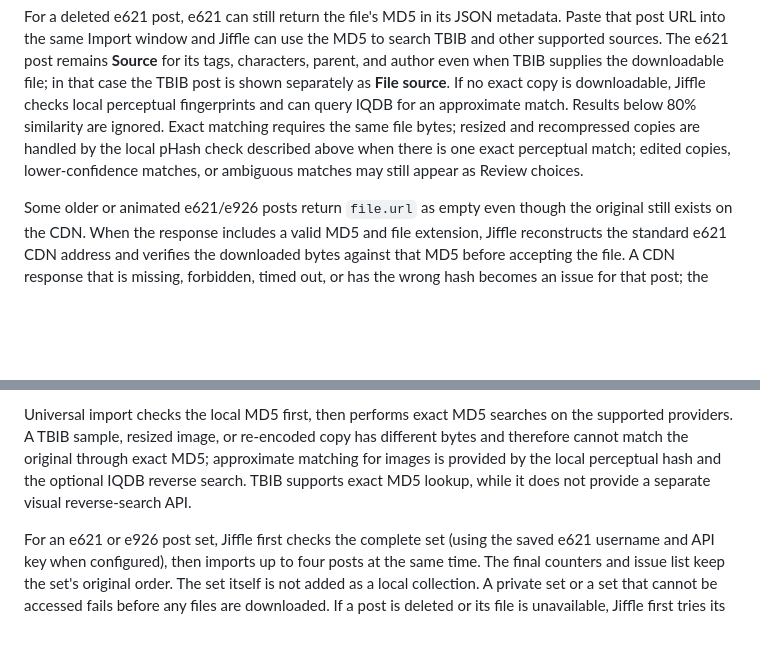
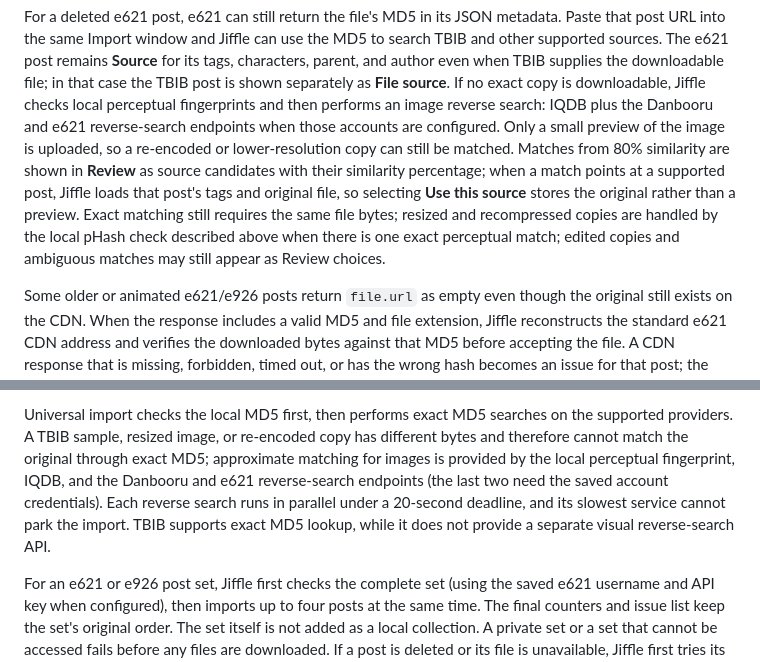
Before and after one commit to iban27830/jiffle, a Markdown page: README.md, 2 parts joined by grey strips. Rendered like a GitHub page; blank space fills up the shorter version.

Commit message:
docs: describe the restored reverse-image search

```diff
--- a/README.md
+++ b/README.md
@@ -150,11 +150,16 @@ Paste that post URL into the same Import window and Jiffle can use the MD5 to se
 TBIB and other supported sources. The e621 post remains **Source** for its tags,
 characters, parent, and author even when TBIB supplies the downloadable file; in
 that case the TBIB post is shown separately as **File source**. If no exact copy is downloadable, Jiffle checks
-local perceptual fingerprints and can query IQDB for an approximate match. Results
-below 80% similarity are ignored. Exact matching requires the same file bytes;
-resized and recompressed copies are handled by the local pHash check described
-above when there is one exact perceptual match; edited copies, lower-confidence
-matches, or ambiguous matches may still appear as Review choices.
+local perceptual fingerprints and then performs an image reverse search: IQDB plus
+the Danbooru and e621 reverse-search endpoints when those accounts are configured.
+Only a small preview of the image is uploaded, so a re-encoded or lower-resolution
+copy can still be matched. Matches from 80% similarity are shown in **Review** as
+source candidates with their similarity percentage; when a match points at a
+supported post, Jiffle loads that post's tags and original file, so selecting
+**Use this source** stores the original rather than a preview. Exact matching still
+requires the same file bytes; resized and recompressed copies are handled by the
+local pHash check described above when there is one exact perceptual match; edited
+copies and ambiguous matches may still appear as Review choices.
 
 Some older or animated e621/e926 posts return `file.url` as empty even though the
 original still exists on the CDN. When the response includes a valid MD5 and file
@@ -177,9 +182,11 @@ asks Jiffle to wait before retrying, the wait is capped at 30 seconds.
 Universal import checks the local MD5 first, then performs exact MD5 searches on
 the supported providers. A TBIB sample, resized image, or re-encoded copy has
 different bytes and therefore cannot match the original through exact MD5;
-approximate matching for images is provided by the local perceptual hash and
-the optional IQDB reverse search. TBIB supports exact MD5 lookup, while it does
-not provide a separate visual reverse-search API.
+approximate matching for images is provided by the local perceptual fingerprint,
+IQDB, and the Danbooru and e621 reverse-search endpoints (the last two need the
+saved account credentials). Each reverse search runs in parallel under a
+20-second deadline, and its slowest service cannot park the import. TBIB supports
+exact MD5 lookup, while it does not provide a separate visual reverse-search API.
 
 For an e621 or e926 post set, Jiffle first checks the complete set (using the saved e621 username and API key when configured), then imports up to four posts at the same time. The final counters and issue list keep the set's original order. The set itself is not added as a local collection. A private set or a set that cannot be accessed fails before any files are downloaded. If a post is deleted or its file is unavailable, Jiffle first tries its saved MD5 with the other providers, then records an issue only when no usable copy is found. Select **Stop** in the status bar to prevent new posts from starting; posts already running are allowed to finish. The status bar shows the current phase, active posts, and elapsed time, while **Import history** shows the total duration and slowest posts. Provider and download timings help identify a slow external service; a provider or CDN can still delay an individual post. Times in the interface are converted to the computer's local time zone, while the database remains in UTC.
 
```
